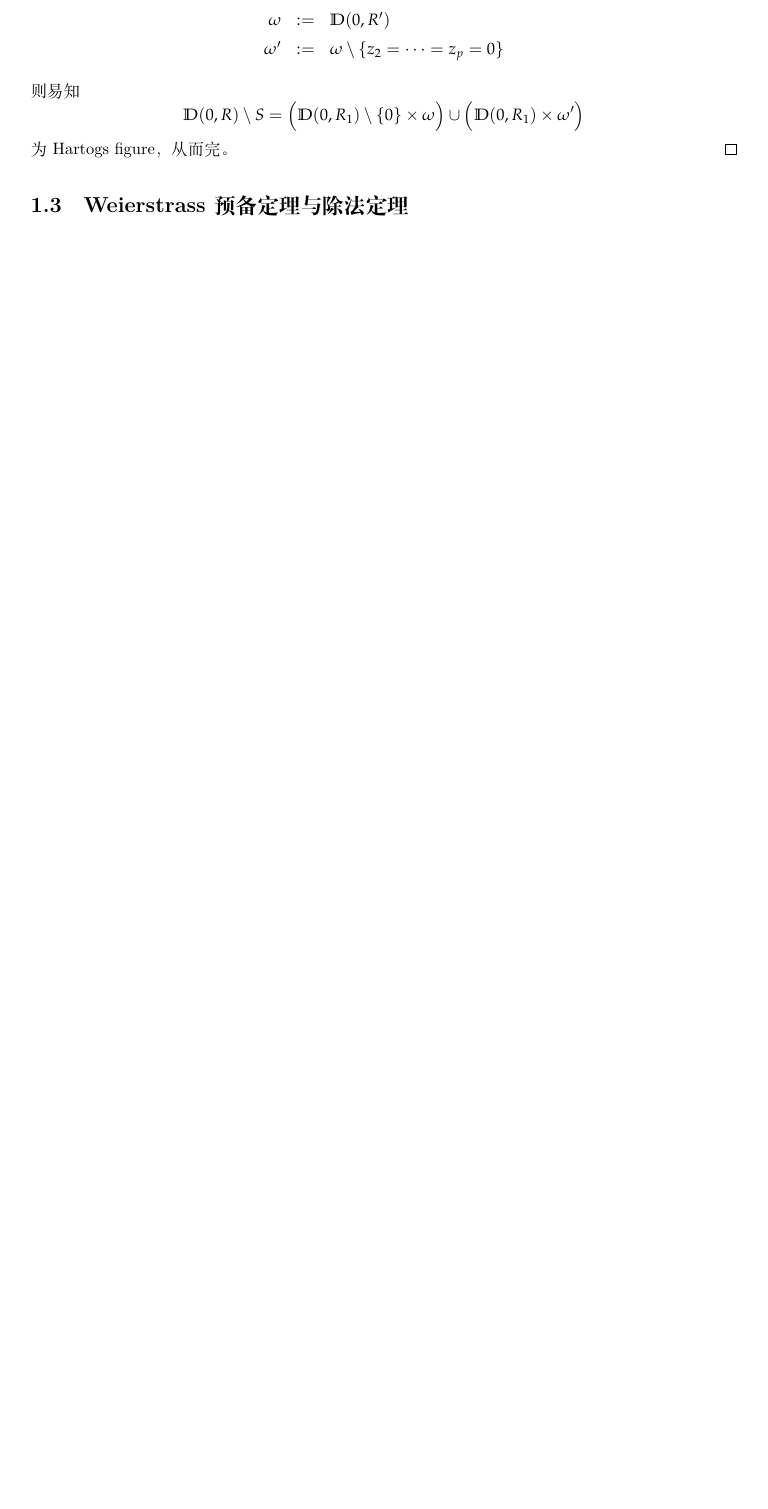
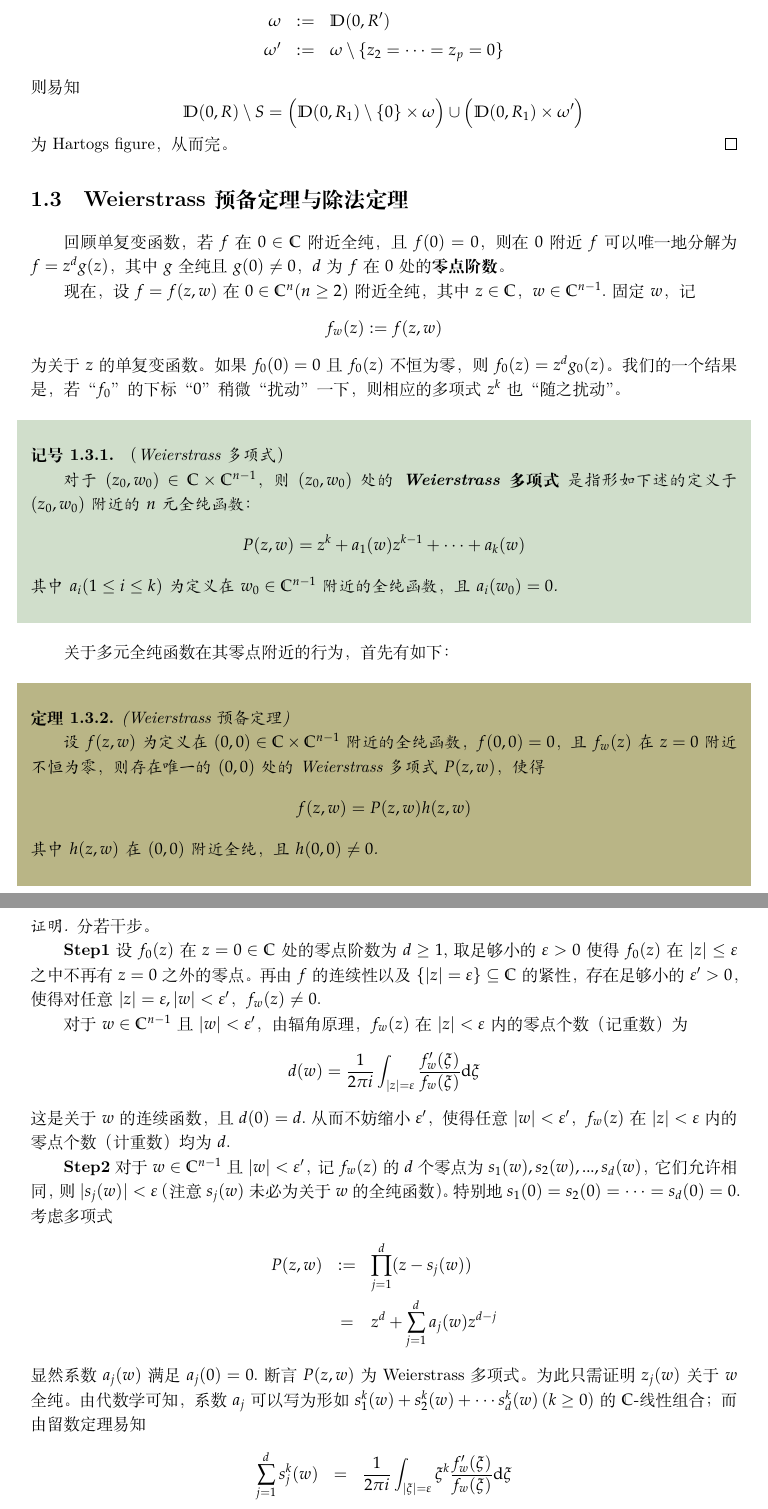
Before and after one commit to qhn1121/Complex-Geometry-at-Wudaokou, a LaTeX thesis (ComplexGeometry.tex, which reads notes/Lec1.tex): part of page 12 of 61 before the commit and two parts of pages 12 and 13 of 62 after it, the two joined at a grey line, cut so that both start at the same text, the shorter picture padded with empty space. Compiled offline with XeLaTeX.

Commit message:
Weierstrass预备定理-细稿

```diff
--- a/notes/Lec1.tex
+++ b/notes/Lec1.tex
@@ -517,4 +517,79 @@ $$
 \end{proof}
 
 \section{Weierstrass预备定理与除法定理}
-（待补）
+回顾单复变函数，若$f$在$0\in\bbC$附近全纯，且$f(0)=0$，
+则在$0$附近$f$可以唯一地分解为$f=z^dg(z)$，其中$g$全纯且$g(0)\neq 0$，
+$d$为$f$在$0$处的\textbf{零点阶数}。
+
+现在，设$f=f(z,w)$在$0\in\bbC^n(n\geq 2)$附近全纯，
+其中$z\in\bbC$，$w\in\bbC^{n-1}$.固定$w$，记
+$$f_w(z):= f(z,w)$$
+为关于$z$的单复变函数。如果$f_0(0)=0$且$f_0(z)$不恒为零，
+则$f_0(z)=z^dg_0(z)$。我们的一个结果是，若“$f_0$”的下标“$0$”稍微“扰动”一下，
+则相应的多项式$z^k$也“随之扰动”。
+
+\begin{notation}（Weierstrass 多项式）
+
+对于$(z_0,w_0)\in\bbC\times\bbC^{n-1}$，
+则$(z_0,w_0)$处的\textbf{Weierstrass多项式}
+是指形如下述的定义于$(z_0,w_0)$附近的$n$元全纯函数：
+$$P(z,w)=z^k+a_1(w)z^{k-1}+\cdots+a_k(w)$$
+其中$a_i(1\leq i\leq k)$为定义在$w_0\in\bbC^{n-1}$附近的全纯函数，
+且$a_i(w_0)=0$.
+\index{Weierstrass 多项式}
+\end{notation}
+
+关于多元全纯函数在其零点附近的行为，首先有如下：
+
+\begin{thm}(Weierstrass预备定理)
+
+设$f(z,w)$为定义在$(0,0)\in\bbC\times\bbC^{n-1}$附近的全纯函数，
+$f(0,0)=0$，且$f_w(z)$在$z=0$附近不恒为零，
+则存在唯一的$(0,0)$处的Weierstrass多项式$P(z,w)$，使得
+$$f(z,w)=P(z,w)h(z,w)$$
+其中$h(z,w)$在$(0,0)$附近全纯，且$h(0,0)\neq 0$.
+\end{thm}
+
+\begin{proof}分若干步。
+
+\textbf{Step1}
+设$f_0(z)$在$z=0\in\bbC$处的零点阶数为$d\geq 1$,
+取足够小的$\veps>0$使得$f_0(z)$在$|z|\leq\veps$之中不再有$z=0$之外的零点。
+再由$f$的连续性以及$\{|z|=\veps\}\subseteq\bbC$的紧性，存在足够小的$\veps'>0$，
+使得对任意$|z|=\veps,|w|<\veps'$，$f_w(z)\neq 0$.
+
+对于$w\in\bbC^{n-1}$且$|w|<\veps'$，
+由辐角原理，$f_w(z)$在$|z|<\veps$内的零点个数（记重数）为
+$$
+  d(w)=
+       \frac{1}{2\pi i}
+       \int_{|z|=\veps}
+         \frac{f_w'(\xi)}{f_w(\xi)}
+         \td\xi
+$$
+这是关于$w$的连续函数，且$d(0)=d$.从而不妨缩小$\veps'$，使得任意$|w|<\veps'$，
+$f_w(z)$在$|z|<\veps$内的零点个数（计重数）均为$d$.
+
+\textbf{Step2}
+对于$w\in\bbC^{n-1}$且$|w|<\veps'$，记$f_w(z)$的$d$个零点为
+$s_1(w),s_2(w),...,s_d(w)$，它们允许相同，
+则$|s_j(w)|<\veps$（注意$s_j(w)$未必为关于$w$的全纯函数）。
+特别地$s_1(0)=s_2(0)=\cdots=s_d(0)=0$.
+考虑多项式
+\begin{eqnarray*}
+  P(z,w)&:=&\prod_{j=1}^d(z-s_j(w))\\
+         &=&z^d+\sum_{j=1}^da_j(w)z^{d-j}
+\end{eqnarray*}
+显然系数$a_j(w)$满足$a_j(0)=0$.断言$P(z,w)$为Weierstrass多项式。
+为此只需证明$z_j(w)$关于$w$全纯。由代数学可知，系数$a_j$可以写为形如
+$s_1^k(w)+s_2^k(w)+\cdots s_d^k(w)\,(k\geq 0)$的$\bbC$-线性组合；
+而由留数定理易知
+\begin{eqnarray*}
+     \sum_{j=1}^ds_j^k(w)
+&=&
+     \frac{1}{2\pi i}
+       \int_{|\xi|=\veps}
+         \xi^k
+         \frac{f_w'(\xi)}{f_w(\xi)}
+         \td\xi
+\end{eqnarray*}
```
Also changed, not shown: ComplexGeometry.pdf, notes/Lec1.tex (24 more changed lines).
